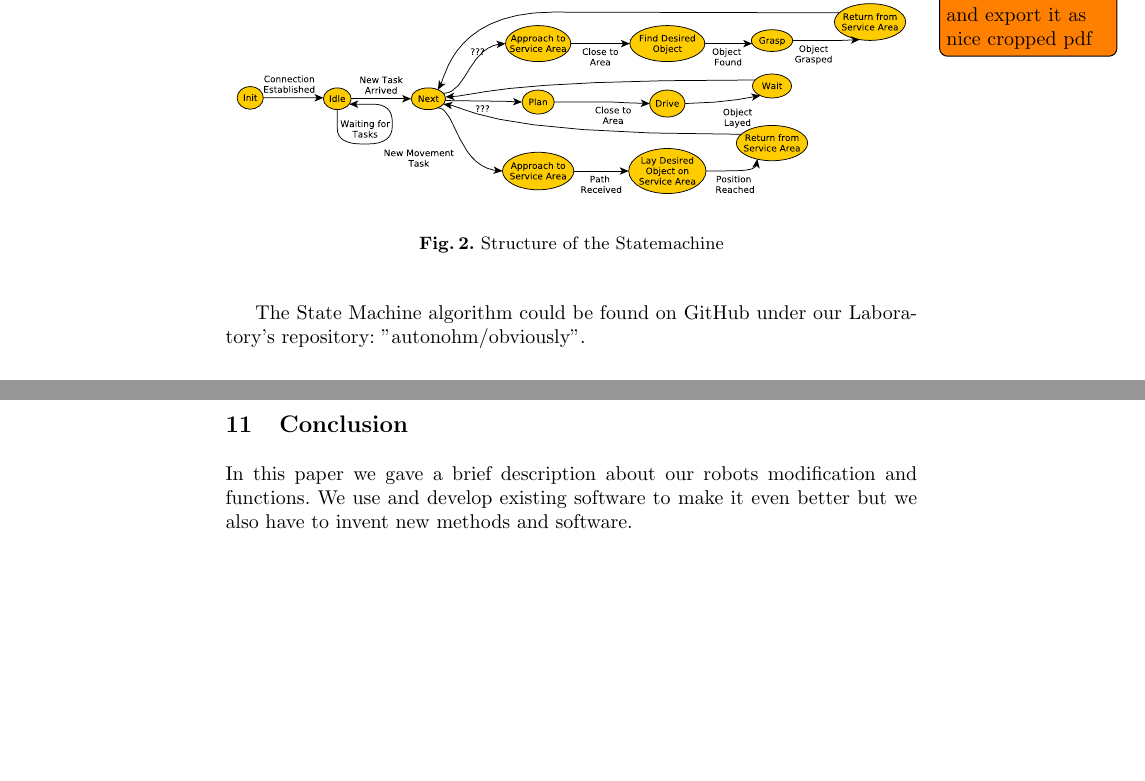
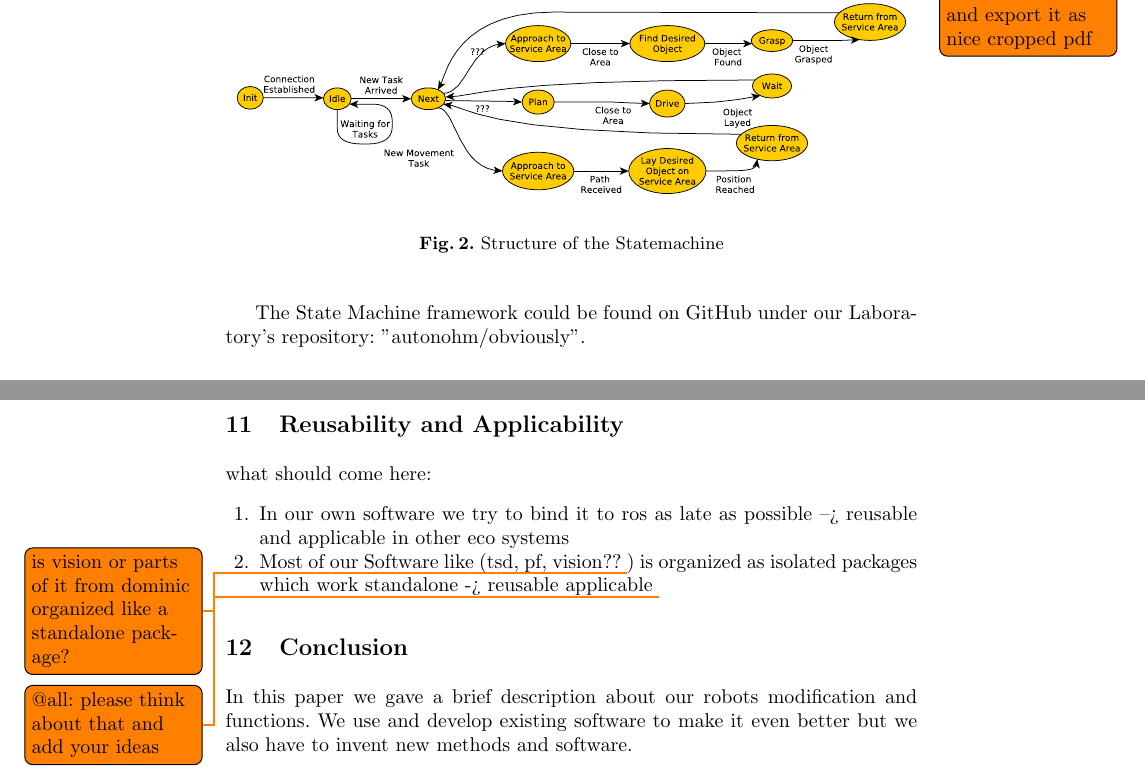
Before and after one commit to amndan/TDP_RaW, a LaTeX paper (tex/tdp_main.tex, which reads tex/mission_planning.tex, tex/reusability.tex): two parts of pages 7 and 8 of 8, joined at a grey line, cut so that both start at the same text, the shorter picture padded with empty space. Compiled offline with pdfLaTeX.

Commit message:
added section Reusability and Applicability according to review document

```diff
--- a/tex/mission_planning.tex
+++ b/tex/mission_planning.tex
@@ -12,4 +12,4 @@ Once we get the tasks from the referee box, the first step for every test is to
 \end{figure}
 
 
-The State Machine algorithm could be found on GitHub under our Laboratory's repository: "autonohm/obviously".
+The State Machine framework could be found on GitHub under our Laboratory's repository: "autonohm/obviously".
--- /dev/null
+++ b/tex/reusability.tex
@@ -0,0 +1,6 @@
+what should come here:
+\begin{enumerate}
+	\item In our own software we try to bind it to ros as late as possible --> reusable and applicable in other eco systems
+	\item Most of our Software like (tsd, pf, vision?? \todo{is vision or parts of it from dominic organized like a standalone package?}) is organized as isolated packages which work standalone -> reusable applicable
+	\todo{@all: please think about that and add your ideas}
+\end{enumerate}
--- a/tex/tdp_main.tex
+++ b/tex/tdp_main.tex
@@ -114,6 +114,9 @@ This is an amazing abstract. It will be more substantial when more text ist adde
 \section{Object Manipulation}
 \input{object_manipulation.tex}
 
+\section{Reusability and Applicability}
+\input{reusability.tex}
+
 \section{Conclusion}
 \input{conclusion.tex}
 
```
Also changed, not shown: tex/tdp_main.pdf, tex/tdp_main.tex (2 more changed lines).
